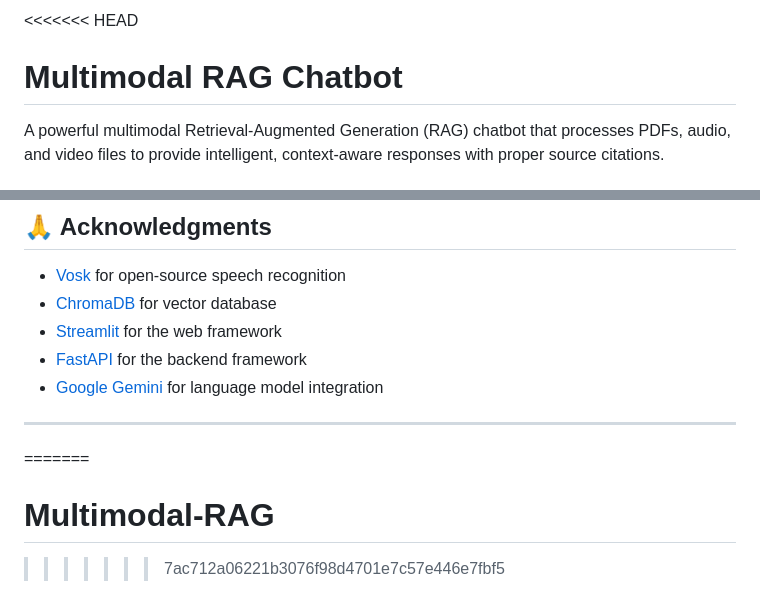
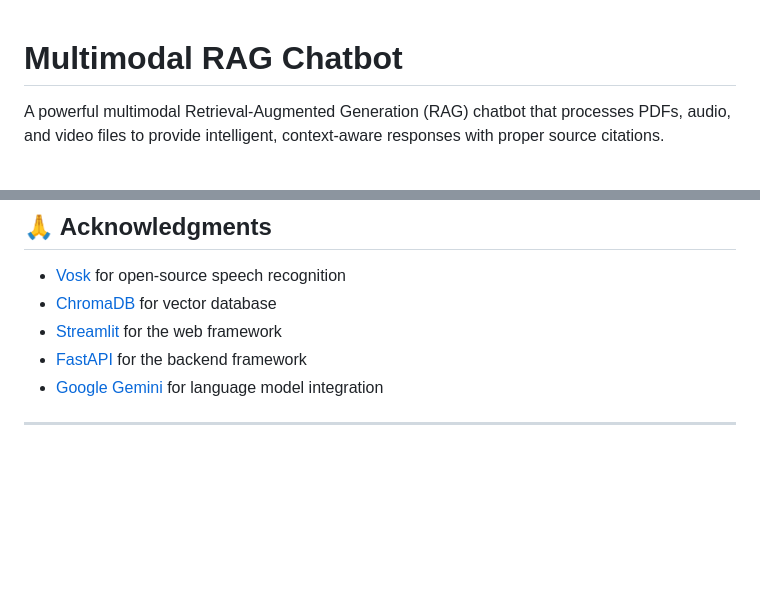
Before and after one commit to Surya-KF/Multimodal-RAG, a Markdown page: README.md, 2 parts joined by grey strips. Rendered like a GitHub page; blank space fills up the shorter version.

```diff
--- a/README.md
+++ b/README.md
@@ -1,4 +1,3 @@
-<<<<<<< HEAD
 # Multimodal RAG Chatbot
 
 A powerful multimodal Retrieval-Augmented Generation (RAG) chatbot that processes PDFs, audio, and video files to provide intelligent, context-aware responses with proper source citations.
@@ -344,7 +343,3 @@ docker-compose logs -f
 - [FastAPI](https://fastapi.tiangolo.com/) for the backend framework
 - [Google Gemini](https://ai.google.dev/) for language model integration
 ---
-
-=======
-# Multimodal-RAG
->>>>>>> 7ac712a06221b3076f98d4701e7c57e446e7fbf5
```
